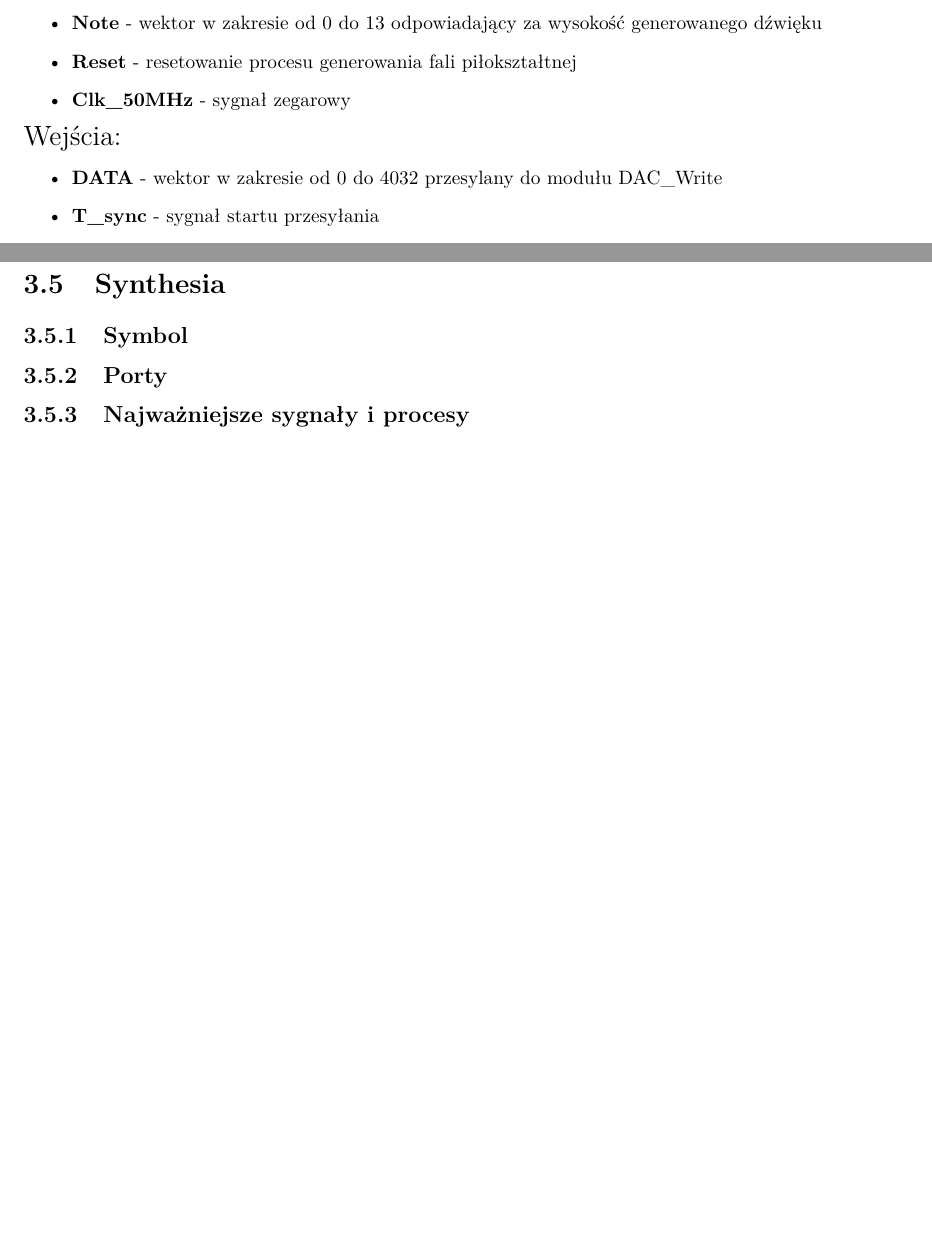
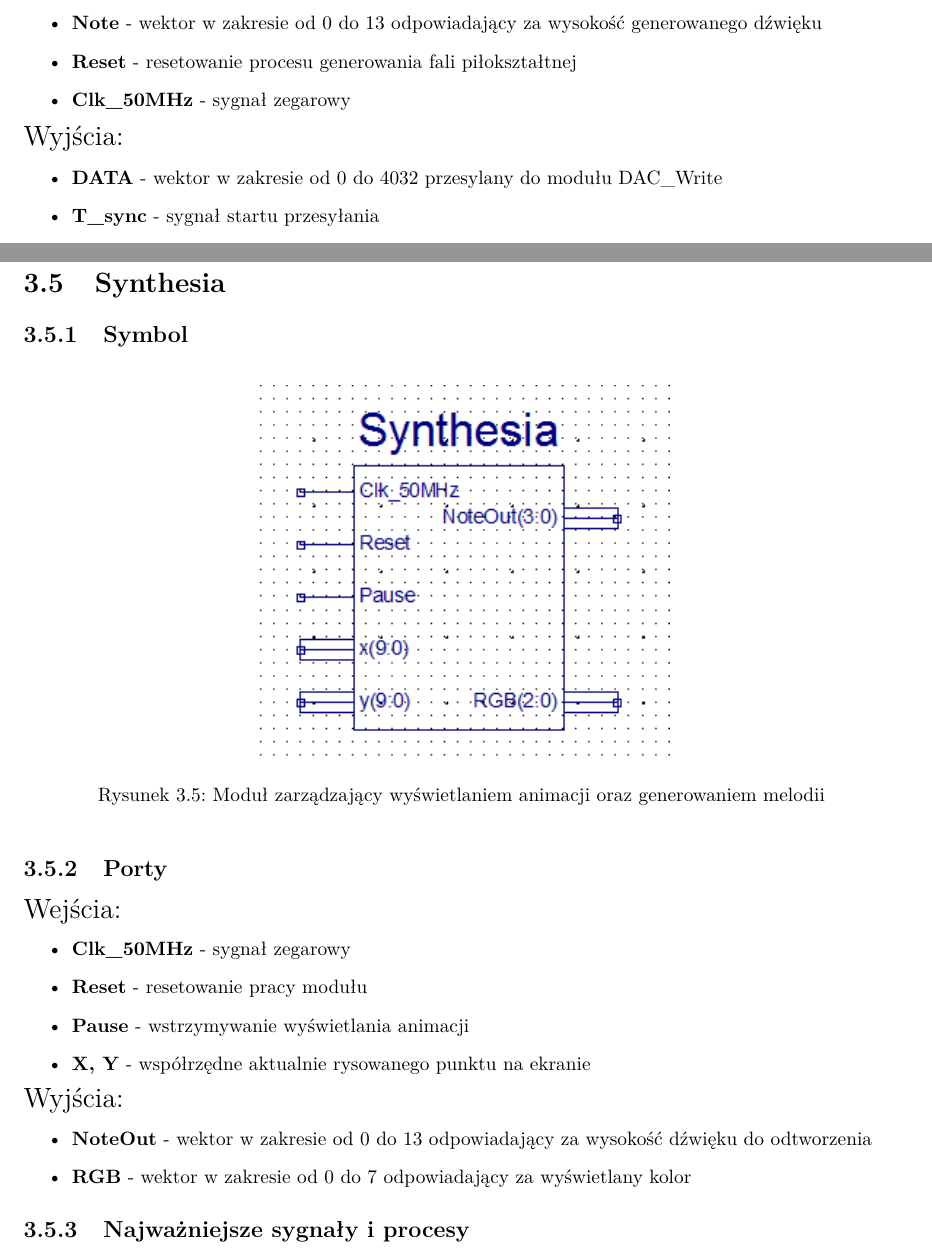
Before and after one commit to jasiekluch/spartan3_synthesia, a LaTeX document (Synthesia.tex): two parts of pages 6 and 10 of 16 before the commit and two parts of pages 6 and 10 of 17 after it, joined at a grey line, cut so that both start at the same text, the shorter picture padded with empty space. Compiled offline with pdfLaTeX.

Commit message:
Add Synthesis description, changed code formatting

```diff
--- a/Synthesia.tex
+++ b/Synthesia.tex
@@ -77,7 +77,7 @@
 				\item 			\textbf{Reset} - resetowanie procesu generowania fali piłokształtnej
 				\item			\textbf{Clk\_50MHz} - sygnał zegarowy
 			\end{itemize}
-		{\Large Wejścia:}
+		{\Large Wyjścia:}
 			\begin{itemize}
 				\item 			\textbf{DATA} - wektor w zakresie od 0 do 4032 przesylany do modułu DAC\_Write
 				\item 						\textbf{T\_sync} - sygnał startu przesyłania
@@ -142,4 +144,21 @@
 	\section{Synthesia}
 		\subsection{Symbol}
+			\begin{figure}[h!]
+				\centering
+				\includegraphics{synthesia2.png}
+				\caption{Moduł zarządzający wyświetlaniem animacji oraz generowaniem melodii}
+			\end{figure}
 		\subsection{Porty}
+		{\Large Wejścia:}
+			\begin{itemize}
+				\item	\textbf{Clk\_50MHz} - sygnał zegarowy
+				\item \textbf{Reset} - resetowanie pracy modułu
+				\item 	\textbf{Pause} - wstrzymywanie wyświetlania animacji
+				\item \textbf{X, Y} - współrzędne aktualnie rysowanego punktu na ekranie
+			\end{itemize}
+		{\Large Wyjścia:}
+			\begin{itemize}
+				\item 	\textbf{NoteOut} - wektor w zakresie od 0 do 13 odpowiadający za wysokość dźwięku do odtworzenia
+				\item 	\textbf{RGB} - wektor w zakresie od 0 do 7 odpowiadający za wyświetlany kolor
+			\end{itemize}
 		\subsection{Najważniejsze sygnały i procesy}
@@ -148,3 +177,7 @@
+			\item Proces odpowiedzialny za wybranie odpowiedniego dźwięku do odtworzenia na podstawie animacji\\
+									\lstinputlisting[language=VHDL, firstline=196, lastline=257,frame=single,tabsize=2]{Synthesia.vhd}
+			\end{itemize}
+
 		\subsection{Symulacja}
 
 \chapter{Implementacja}
```
Also changed, not shown: Synthesia.tex (16 more changed lines), 1 other file.
